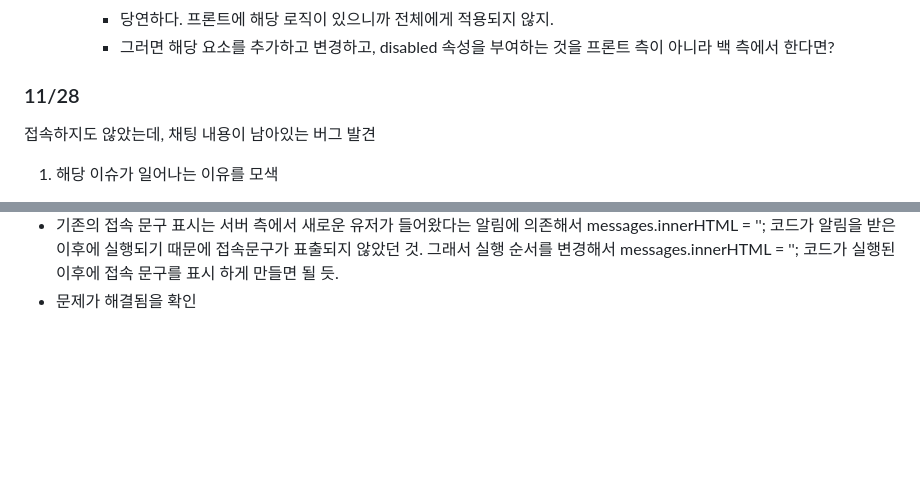
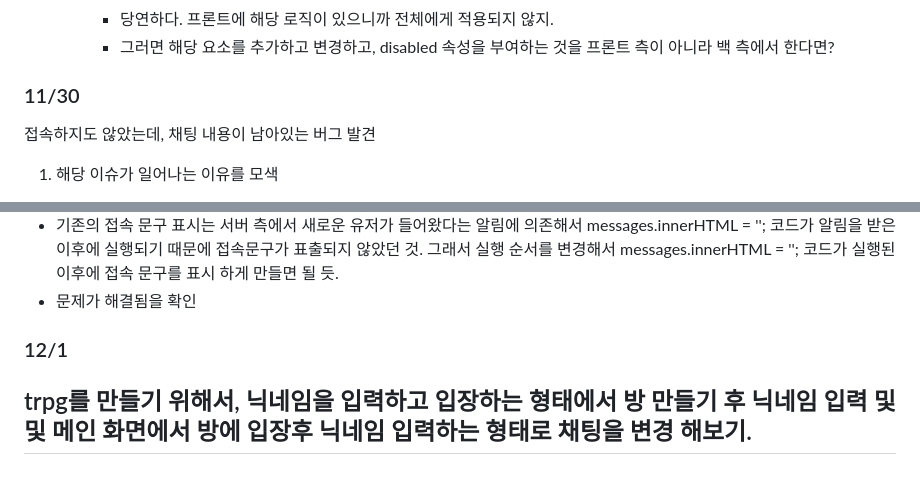
Before and after one commit to JeonSunil/soketio_prac, a Markdown page: README.md, 2 parts joined by grey strips. GitHub-like rendering; blank space fills up the shorter version.

Commit message:
12/01일자 리드미 작성 시작.

```diff
--- a/README.md
+++ b/README.md
@@ -85,7 +85,7 @@ socket.io를 활용한 채팅앱 만들기 연습
         - 당연하다. 프론트에 해당 로직이 있으니까 전체에게 적용되지 않지.
         - 그러면 해당 요소를 추가하고 변경하고, disabled 속성을 부여하는 것을 프론트 측이 아니라 백 측에서 한다면?
 
-  ### 11/28
+  ### 11/30
   접속하지도 않았는데, 채팅 내용이 남아있는 버그 발견
 
   1. 해당 이슈가 일어나는 이유를 모색
@@ -95,3 +95,7 @@ socket.io를 활용한 채팅앱 만들기 연습
   - (닉네임)님이 접속하였습니다 문구가 직접 접속한 유저에게는 표시되지 않는 버그 발생.
   - 기존의 접속 문구 표시는 서버 측에서 새로운 유저가 들어왔다는 알림에 의존해서 messages.innerHTML = ''; 코드가 알림을 받은 이후에 실행되기 때문에 접속문구가 표출되지 않았던 것. 그래서 실행 순서를 변경해서 messages.innerHTML = ''; 코드가 실행된 이후에 접속 문구를 표시 하게 만들면 될 듯.
   - 문제가 해결됨을 확인
+
+  ### 12/1
+  trpg를 만들기 위해서, 닉네임을 입력하고 입장하는 형태에서 방 만들기 후 닉네임 입력 및 및 메인 화면에서 방에 입장후 닉네임 입력하는 형태로 채팅을 변경 해보기.
+  -
```
